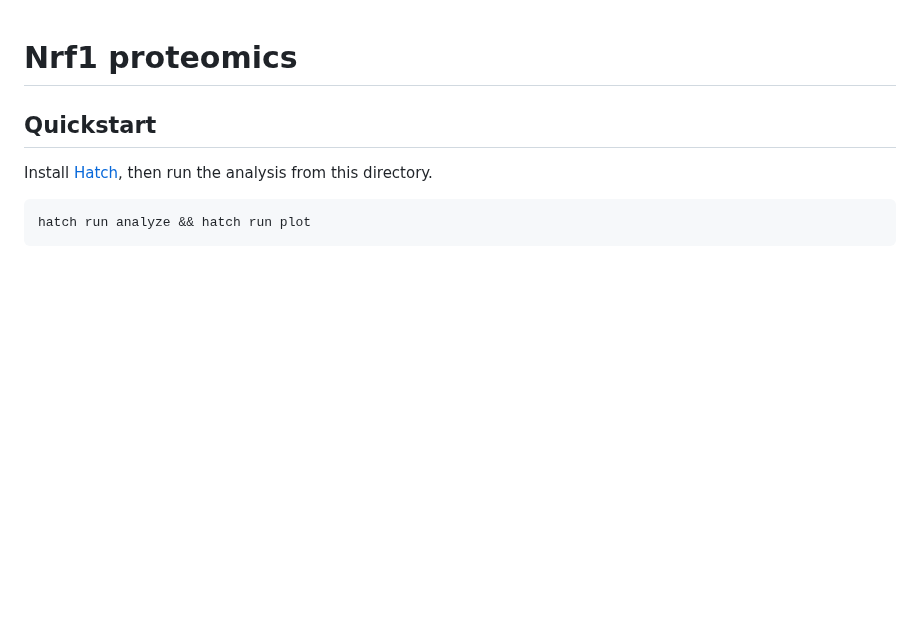
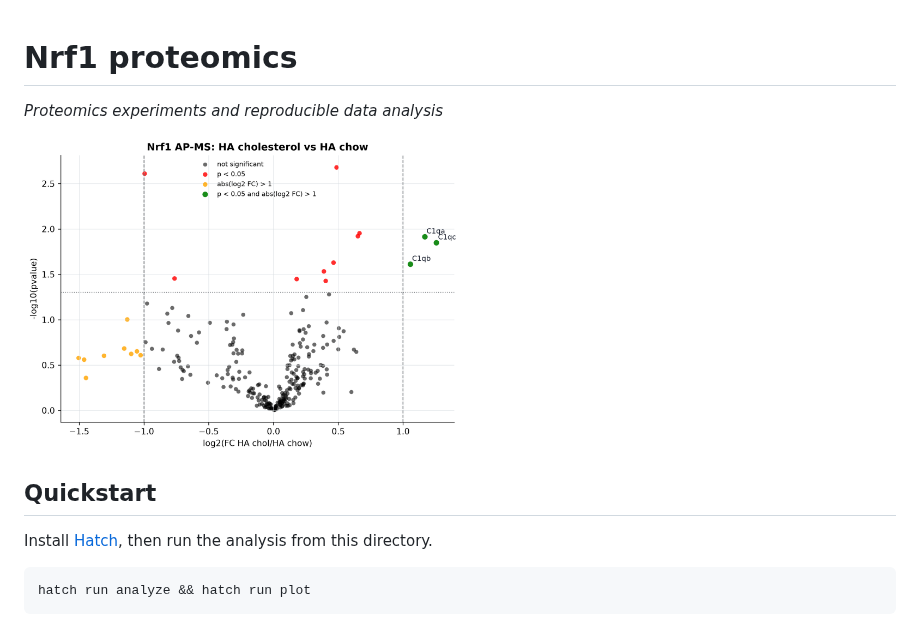
Before and after one commit to br3ndonland/nrf1-proteomics, a Markdown page: README.md, the part around one of its changes. Drawn GitHub-style; pictures changed too: figures/results-hachol.png (added); blank space fills up the shorter version.

Commit message:
Add results figures to README
This commit will update the README to display plots generated by the
project scripts.

```diff
--- a/README.md
+++ b/README.md
@@ -1,4 +1,8 @@
 # Nrf1 proteomics
+
+_Proteomics experiments and reproducible data analysis_
+
+<img src="./figures/results-hachol.png" alt="Volcano plot comparing cholesterol-fed mice with chow-fed control mice" width="50%" />
 
 ## Quickstart
 
```
Also changed, not shown: other parts of README.md (+2 -6 lines), figures/results-habort.png (added), figures/results-hachow-lacz.png (added), 1 other file.
